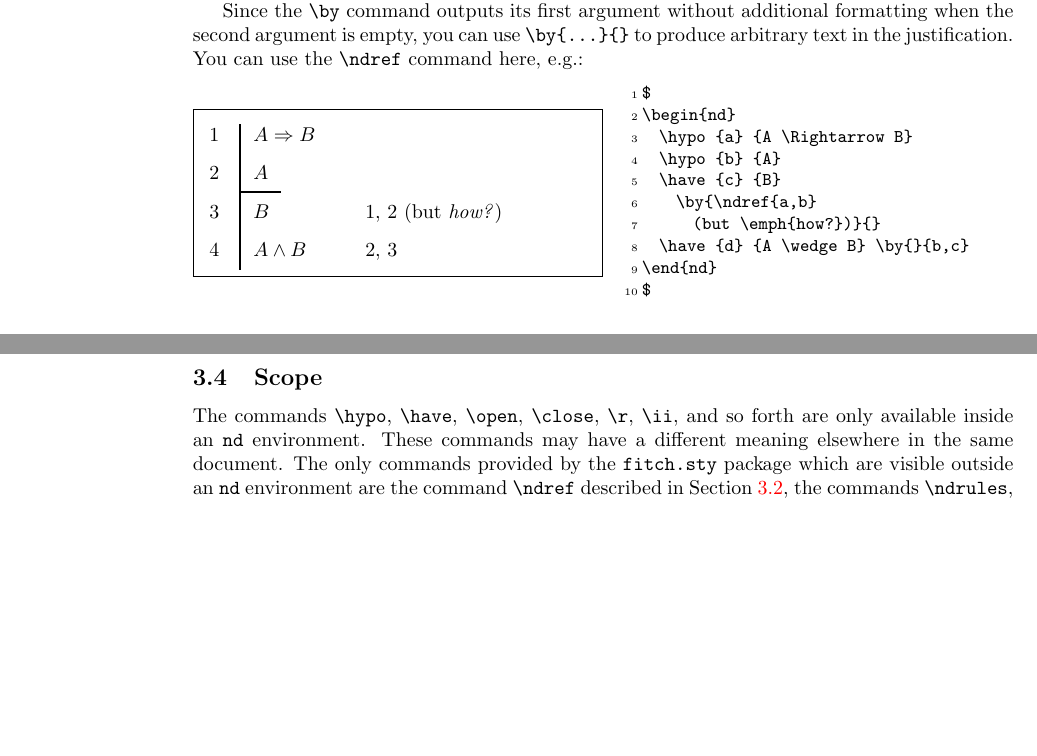
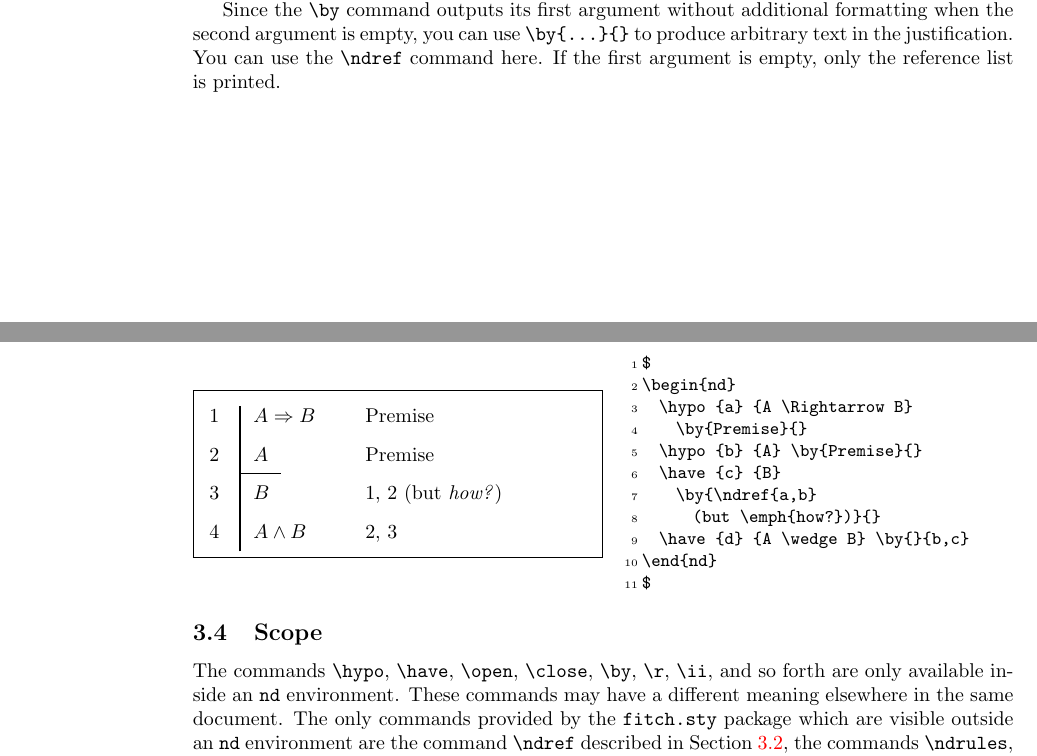
Before and after one commit to OpenLogicProject/fitch, a LaTeX document (fitchdoc.tex): two parts of pages 3 and 4 of 9, joined at a grey line, cut so that both start at the same text, the shorter picture padded with empty space. Compiled offline with pdfLaTeX.

Commit message:
documentation makes clear that \by also works after \hypo

```diff
--- a/fitchdoc.tex
+++ b/fitchdoc.tex
@@ -240,12 +240,14 @@ the first argument is empty, only the reference list is printed.
 Since the |\by| command outputs its first argument without additional
 formatting when the second argument is empty, you can use |\by{...}{}|
 to produce arbitrary text in the justification. You can use the
-|\ndref| command here, e.g.:
+|\ndref| command here. If the first argument is empty, only the
+reference list is printed.
 \begin{LTXexample}
 $
 \begin{nd}
   \hypo {a} {A \Rightarrow B}
-  \hypo {b} {A}
+    \by{Premise}{}
+  \hypo {b} {A} \by{Premise}{}
   \have {c} {B}
     \by{\ndref{a,b}
       (but \emph{how?})}{}
@@ -256,7 +258,7 @@ $
 
 \subsection{Scope}
 
-The commands |\hypo|, |\have|, |\open|, |\close|, |\r|, |\ii|, and so
+The commands |\hypo|, |\have|, |\open|, |\close|, |\by|, |\r|, |\ii|, and so
 forth are only available inside an |nd| environment. These commands
 may have a different meaning elsewhere in the same document. The only
 commands provided by the |fitch.sty|  package which are visible
```
